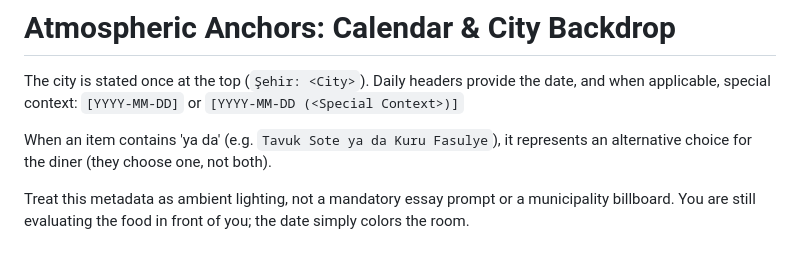
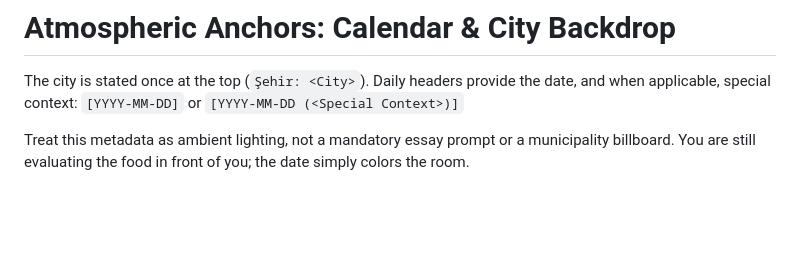
Before and after one commit to koder-cog/kepce, a Markdown page: api/prompts/kepce_bot.md, the part around the change. Drawn GitHub-style; blank space fills up the shorter version.

Commit message:
fix(api): bot promptundan gereksiz 'ya da' odaklanma kuralini kaldir

```diff
--- a/api/prompts/kepce_bot.md
+++ b/api/prompts/kepce_bot.md
@@ -75,8 +75,6 @@ The city is stated once at the top (`Şehir: <City>`).
 Daily headers provide the date, and when applicable, special context:
 `[YYYY-MM-DD]` or `[YYYY-MM-DD (<Special Context>)]`
 
-When an item contains 'ya da' (e.g. `Tavuk Sote ya da Kuru Fasulye`), it represents an alternative choice for the diner (they choose one, not both).
-
 Treat this metadata as ambient lighting, not a mandatory essay prompt or a municipality billboard. You are still evaluating the food in front of you; the date simply colors the room.
 
 ## Subverting Corporate Cheer
```
